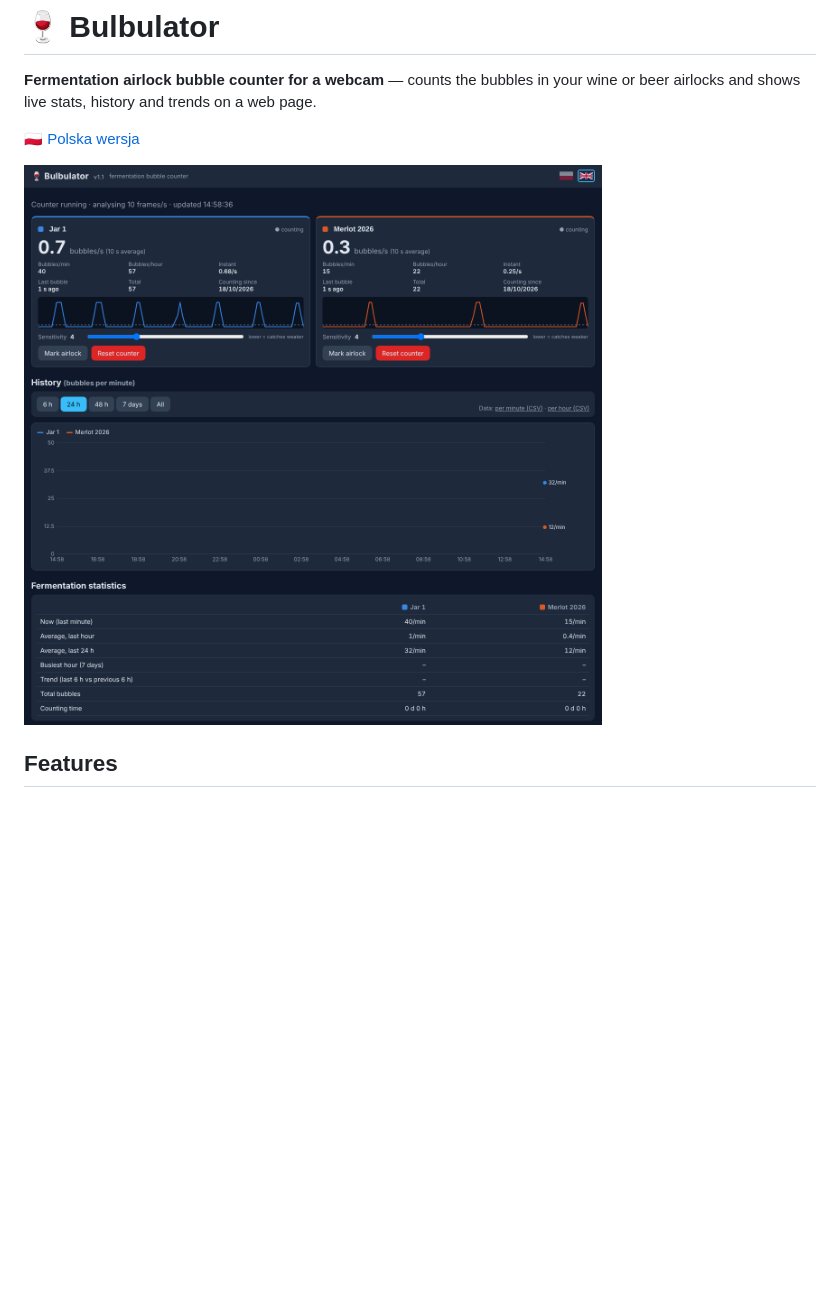
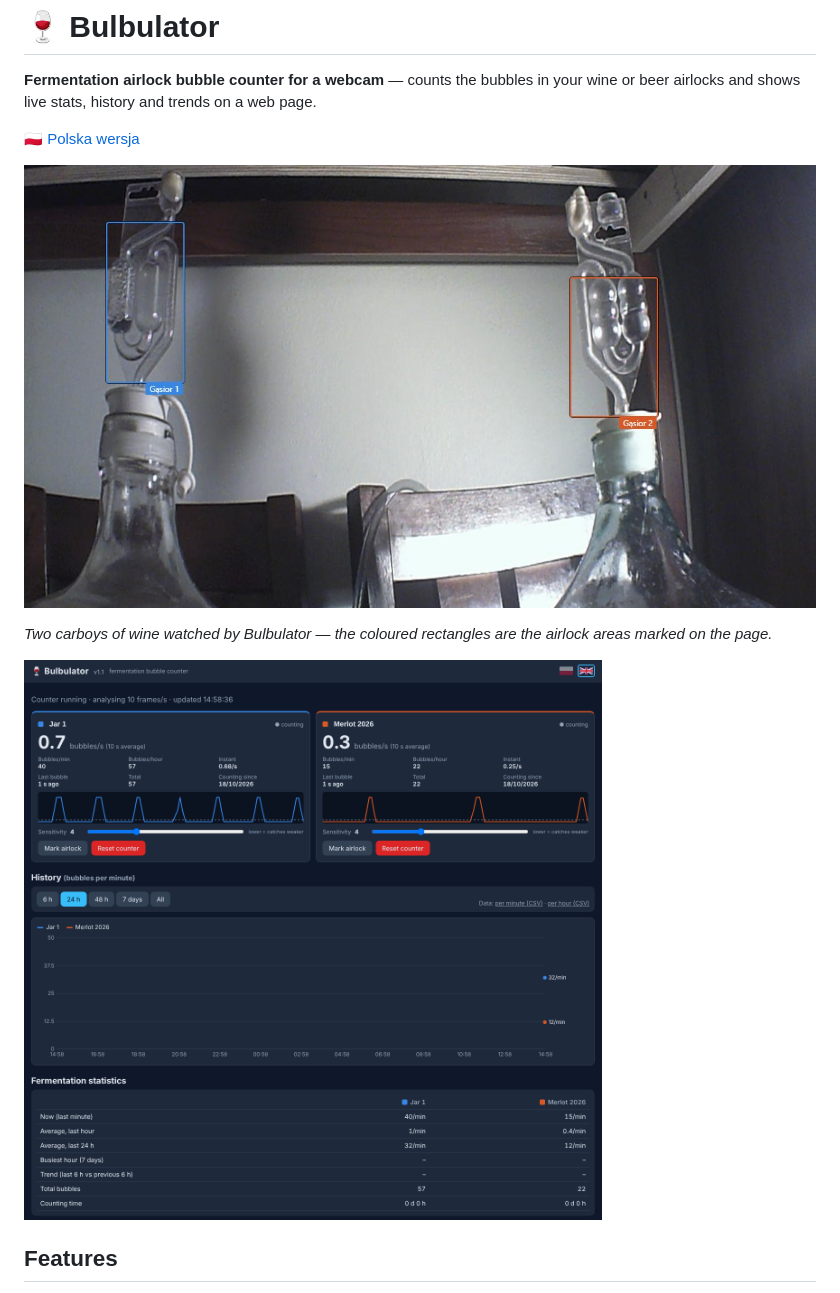
Before and after one commit to myshak1/Bulbulator, a Markdown page: README.md, the part around the change. Rendered like a GitHub page; pictures changed too: docs/airlocks.jpg (added); blank space fills up the shorter version.

Commit message:
Add photo of the carboys to the README
Co-Authored-By: Claude Opus 5.5 <noreply@anthropic.com>
Claude-Session: https://claude.ai/code/session_01BtsHKTRLUQNJuQn4dxLYZD

```diff
--- a/README.md
+++ b/README.md
@@ -4,7 +4,11 @@
 
 [🇵🇱 Polska wersja](README.pl.md)
 
-![Bulbulator](docs/screenshot.png)
+![Two carboys with S-shaped airlocks seen by the camera, the marked airlock areas drawn on the image](docs/airlocks.jpg)
+
+*Two carboys of wine watched by Bulbulator — the coloured rectangles are the airlock areas marked on the page.*
+
+![Bulbulator web page](docs/screenshot.png)
 
 ## Features
 
```
Also changed, not shown: README.pl.md (+5 -1 lines).
